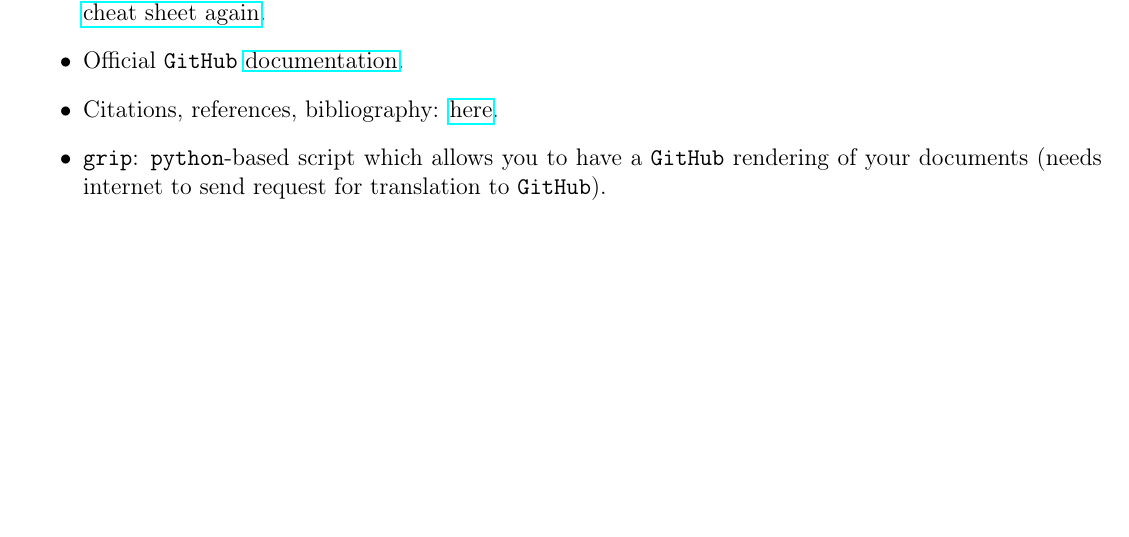
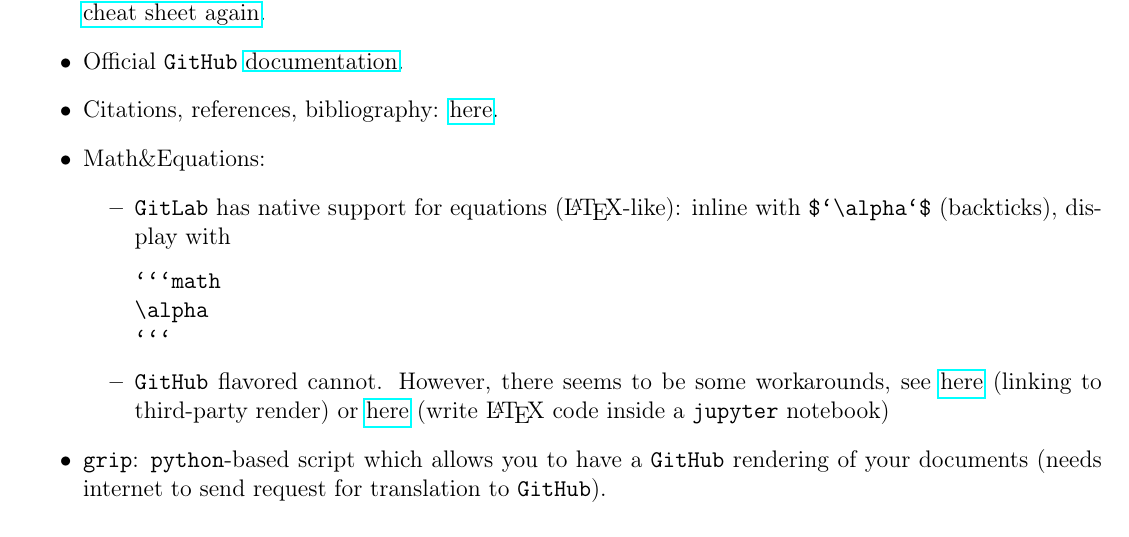
Before and after one commit to RiMillo/tips, a LaTeX document (tips.tex): part of page 33 of 36 before the commit and part of page 33 of 37 after it, cut so that both start at the same text, the shorter picture padded with empty space. Compiled offline with pdfLaTeX.

Commit message:
feat[markdown]: Improvements

````diff
--- a/tips.tex
+++ b/tips.tex
@@ -1440,6 +1440,16 @@ pandoc --from=markdown --to=html -o out.html in.md
     \href{https://enterprise.github.com/downloads/en/markdown-cheatsheet.pdf}{cheat sheet again}.
   \item Official \texttt{GitHub} \href{https://docs.github.com/en/github/writing-on-github/basic-writing-and-formatting-syntax}{documentation}.
   \item Citations, references, bibliography: \href{https://stackoverflow.com/questions/26587527/cite-a-paper-using-github-markdown-syntax}{here}.
+  \item Math\&Equations:
+    \begin{itemize}
+      \item \texttt{GitLab} has native support for equations (\LaTeX-like): inline with \verb|$`\alpha`$| (backticks), display with
+\begin{verbatim}
+```math
+\alpha
+```
+\end{verbatim}
+      \item \texttt{GitHub} flavored cannot. However, there seems to be some workarounds, see \href{https://stackoverflow.com/questions/11256433/how-to-show-math-equations-in-general-githubs-markdownnot-githubs-blog}{here} (linking to third-party render) or \href{https://gist.github.com/cyhsutw/d5983d166fb70ff651f027b2aa56ee4e}{here} (write \LaTeX{} code inside a \texttt{jupyter} notebook)
+    \end{itemize}
   \item \texttt{grip}: \texttt{python}-based script which allows you to have a \texttt{GitHub} rendering of your documents (needs internet to send request for translation to \texttt{GitHub}).
 \end{itemize}
 
````
Also changed, not shown: tips.tex (2 more changed lines).
